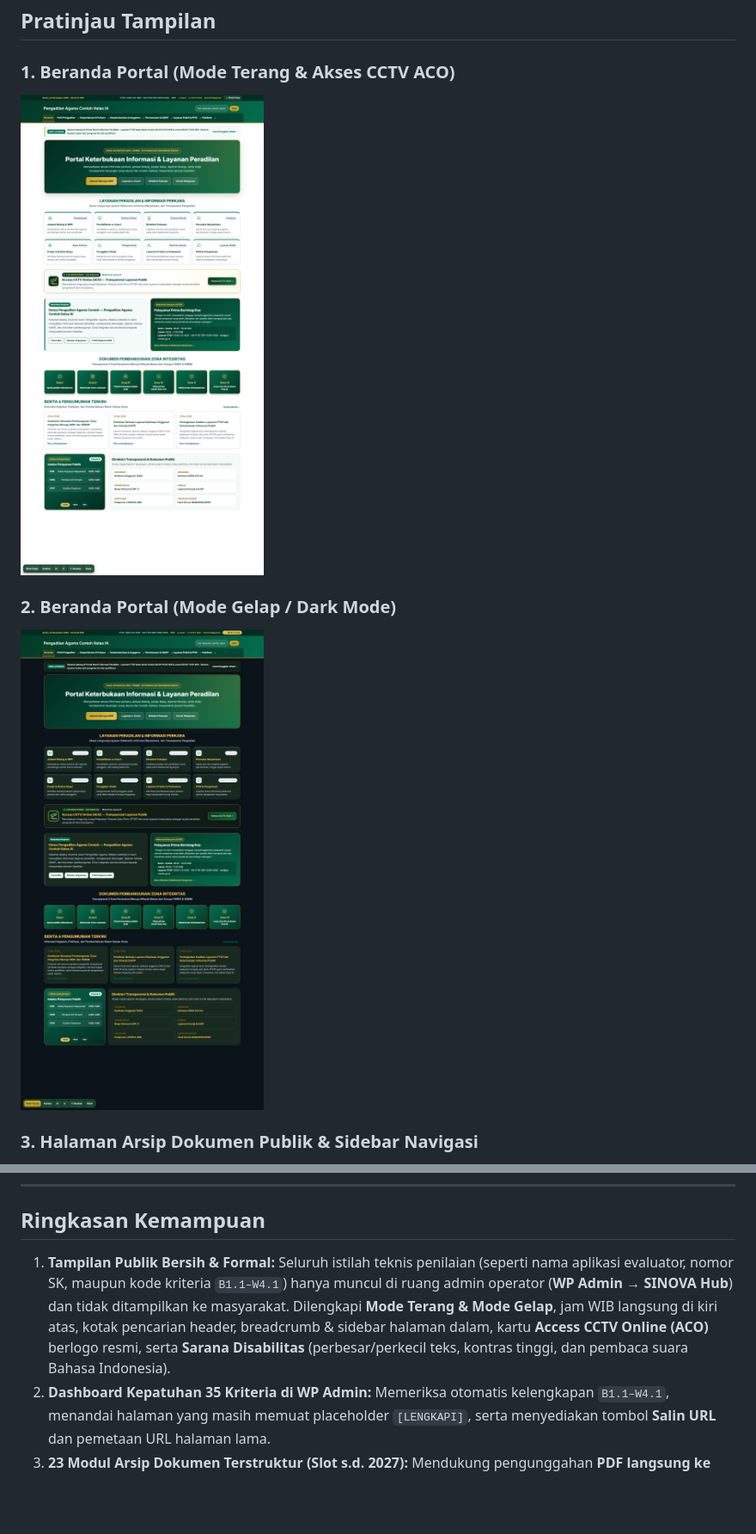
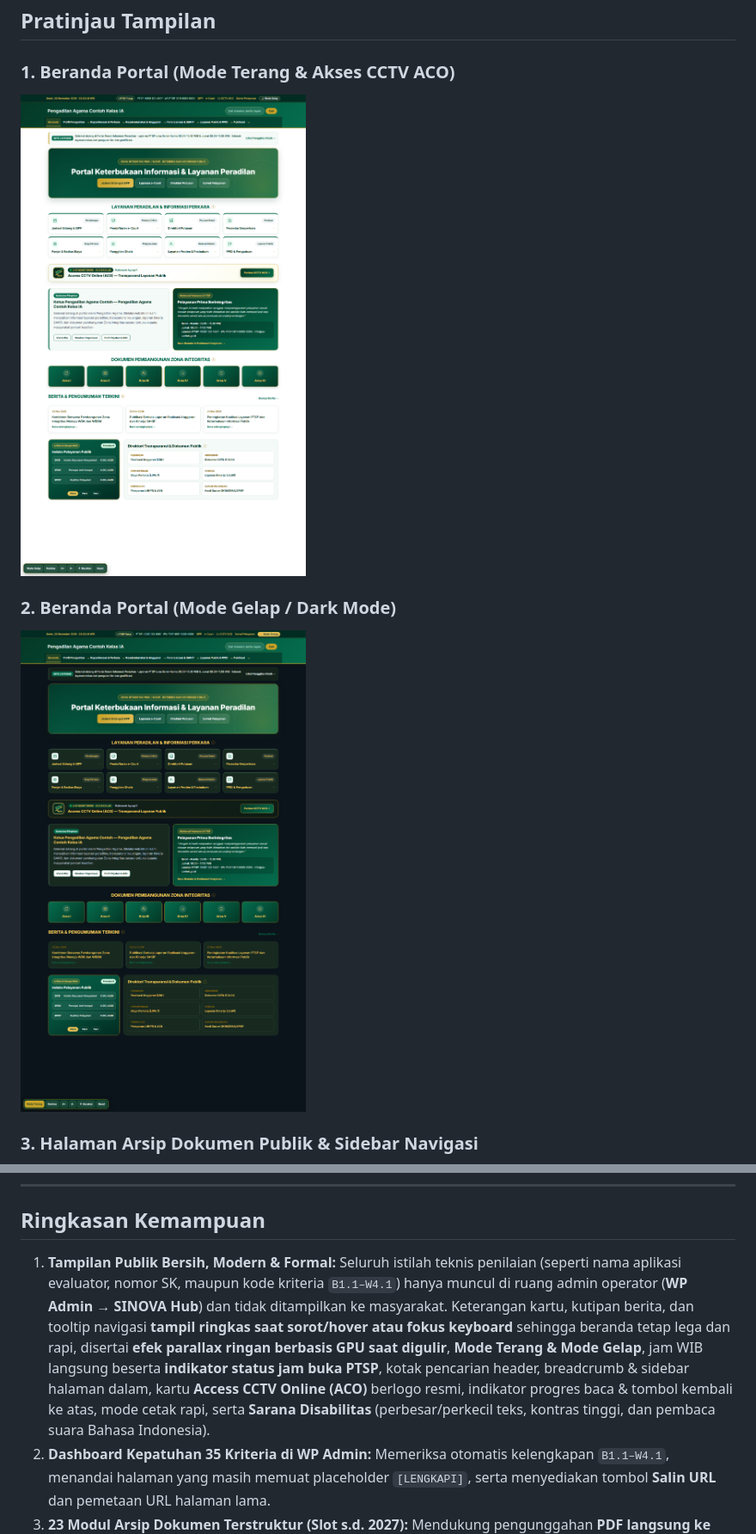
Before and after one commit to kang-devlp/pa-wordpress-sinova-starter, a Markdown page: README.md, 2 parts joined by grey strips. Shown at 86% size. GitHub-like rendering; pictures changed too: docs/screenshots/beranda-dark.png, docs/screenshots/beranda-light.png; blank space fills up the shorter version.

Commit message:
Rapikan tampilan dengan keterangan hover-only, parallax gulir ringan GPU, status PTSP, dan progres baca

```diff
--- a/README.md
+++ b/README.md
@@ -30,7 +30,7 @@ Seluruh fitur dikemas dalam 5 berkas `mu-plugins` tanpa ketergantungan plugin ko
 
 ## Ringkasan Kemampuan
 
-1. **Tampilan Publik Bersih & Formal:** Seluruh istilah teknis penilaian (seperti nama aplikasi evaluator, nomor SK, maupun kode kriteria `B1.1–W4.1`) hanya muncul di ruang admin operator (**WP Admin → SINOVA Hub**) dan tidak ditampilkan ke masyarakat. Dilengkapi **Mode Terang & Mode Gelap**, jam WIB langsung di kiri atas, kotak pencarian header, breadcrumb & sidebar halaman dalam, kartu **Access CCTV Online (ACO)** berlogo resmi, serta **Sarana Disabilitas** (perbesar/perkecil teks, kontras tinggi, dan pembaca suara Bahasa Indonesia).
+1. **Tampilan Publik Bersih, Modern & Formal:** Seluruh istilah teknis penilaian (seperti nama aplikasi evaluator, nomor SK, maupun kode kriteria `B1.1–W4.1`) hanya muncul di ruang admin operator (**WP Admin → SINOVA Hub**) dan tidak ditampilkan ke masyarakat. Keterangan kartu, kutipan berita, dan tooltip navigasi **tampil ringkas saat sorot/hover atau fokus keyboard** sehingga beranda tetap lega dan rapi, disertai **efek parallax ringan berbasis GPU saat digulir**, **Mode Terang & Mode Gelap**, jam WIB langsung beserta **indikator status jam buka PTSP**, kotak pencarian header, breadcrumb & sidebar halaman dalam, kartu **Access CCTV Online (ACO)** berlogo resmi, indikator progres baca & tombol kembali ke atas, mode cetak rapi, serta **Sarana Disabilitas** (perbesar/perkecil teks, kontras tinggi, dan pembaca suara Bahasa Indonesia).
 2. **Dashboard Kepatuhan 35 Kriteria di WP Admin:** Memeriksa otomatis kelengkapan `B1.1–W4.1`, menandai halaman yang masih memuat placeholder `[LENGKAPI]`, serta menyediakan tombol **Salin URL** dan pemetaan URL halaman lama.
 3. **23 Modul Arsip Dokumen Terstruktur (Slot s.d. 2027):** Mendukung pengunggahan **PDF langsung ke server** maupun penautan **Google Drive** berdasarkan tahun, kategori (DIPA 01/04, LIPA 7A/7B/7C), bulan, semester, atau triwulan (SKM/SPAK/SPKP) yang tertaut otomatis ke panel indeks survei Beranda.
 4. **Dukungan Migrasi & Adopsi Situs Lama (Non-Destruktif):**
```
Also changed, not shown: docs/screenshots/modul-sinova.png, 2 other files.
